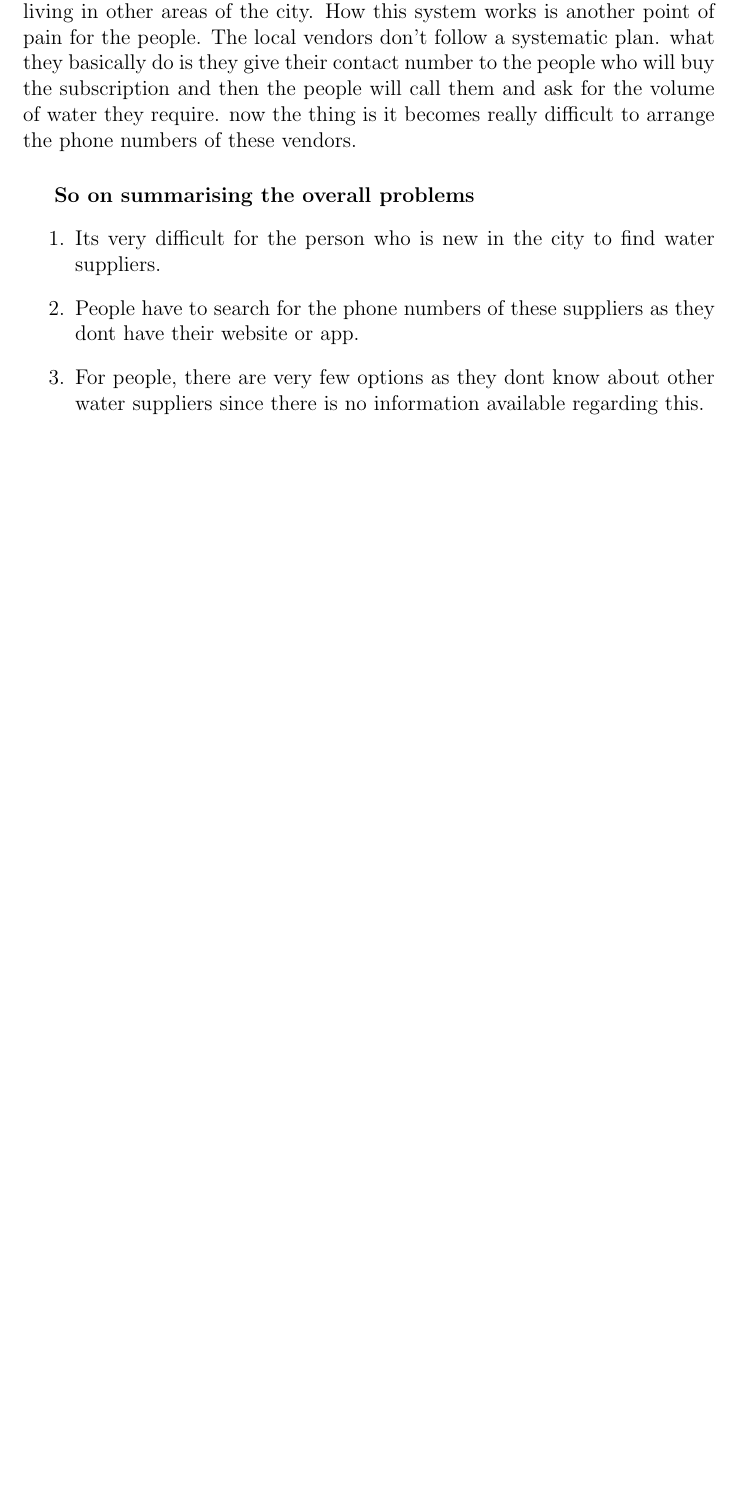
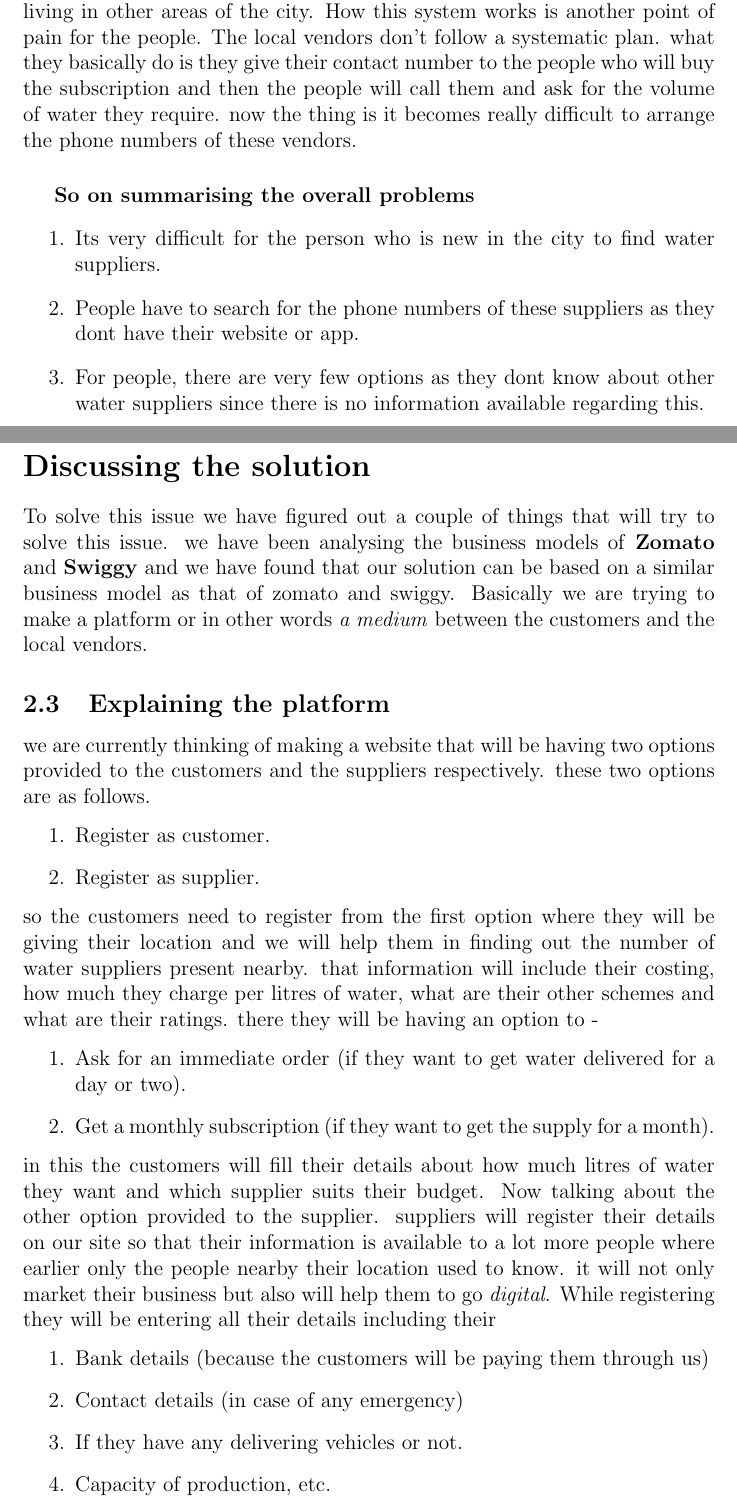
Before and after one commit to ItsAyush02/BEE-Term-Paper, a LaTeX document (Term_Paper.tex): part of page 2 of 2 before the commit and two parts of pages 2 and 3 of 3 after it, the two joined at a grey line, cut so that both start at the same text, the shorter picture padded with empty space. Compiled offline with pdfLaTeX.

Commit message:
Update Term_Paper.tex

```diff
--- a/Term_Paper.tex
+++ b/Term_Paper.tex
@@ -43,6 +43,37 @@ ask for the volume of water they require. now the thing is it becomes really dif
     \item For people, there are very few options as they dont know about other water suppliers since there is no information available regarding this.
 \end{enumerate}
 
+\section*{Discussing the solution}
+To solve this issue we have figured out a couple of things that will try to solve this issue. we have been analysing the business
+models of \textbf{Zomato} and \textbf{Swiggy} and we have found that our solution can be based on a similar business model as that
+of zomato and swiggy. Basically we are trying to make a platform or in other words \textit{a medium} between the customers and the
+local vendors.
+
+\subsection[short]{Explaining the platform}
+we are currently thinking of making a website that will be having two options provided to the customers and the suppliers respectively.
+these two options are as follows.
+\begin{enumerate}
+    \item Register as customer.
+    \item Register as supplier.
+\end{enumerate}
+so the customers need to register from the first option where they will be giving their location and we will help them in finding
+out the number of water suppliers present nearby. that information will include their costing, how much they charge per litres of water,
+what are their other schemes and what are their ratings. there they will be having an option to -
+\begin{enumerate}
+    \item Ask for an immediate order (if they want to get water delivered for a day or two).
+    \item Get a monthly subscription (if they want to get the supply for a month).
+\end{enumerate}
+in this the customers will fill their details about how much litres of water they want and which supplier suits their budget. Now talking about the other option provided
+to the supplier. suppliers will register their details on our site so that their information is available to a lot more people where earlier only the people nearby their
+location used to know. it will not only market their business but also will help them to go \textit{digital}. While registering they will be entering all their details
+including their
+\begin{enumerate}
+    \item Bank details (because the customers will be paying them through us)
+    \item Contact details (in case of any emergency)
+    \item If they have any delivering vehicles or not.
+    \item Capacity of production, etc.
+\end{enumerate}
+
 
 
 
```
